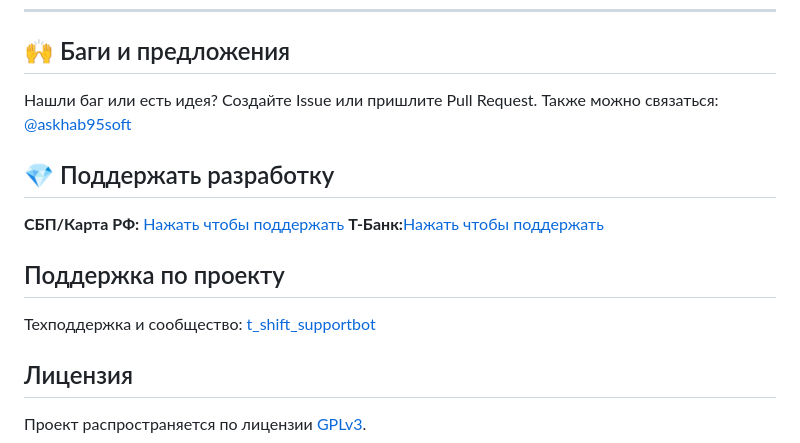
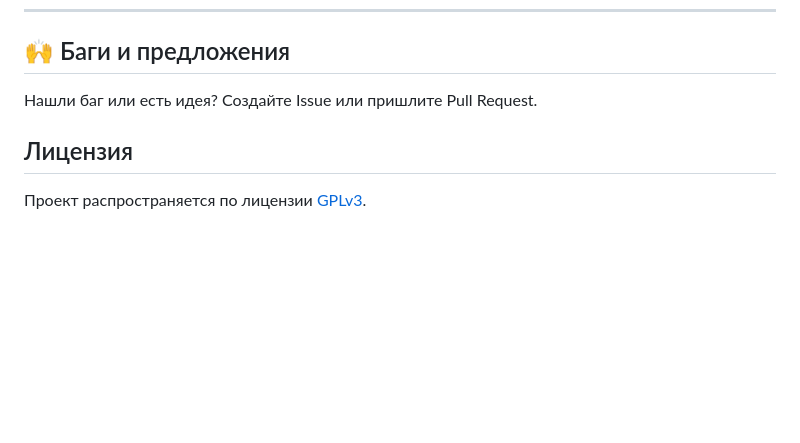
Before and after one commit to askhab95soft/Xatabchik, a Markdown page: README.md, the part around the change. GitHub-like rendering; blank space fills up the shorter version.

```diff
--- a/README.md
+++ b/README.md
@@ -271,14 +271,7 @@ docker-compose down && docker-compose up -d --build
 ---
 
 ## 🙌 Баги и предложения
-Нашли баг или есть идея? Создайте Issue или пришлите Pull Request. Также можно связаться: [@askhab95soft](https://t.me/askhab95soft)
-
-## 💎 Поддержать разработку
-**СБП/Карта РФ:** [Нажать чтобы поддержать](https://yookassa.ru/my/i/aJiSmSUeUie5/l)
-**Т-Банк:**[Нажать чтобы поддержать](https://tbank.ru/cf/1JpNWKAFzqR)
-
-## Поддержка по проекту
-Техподдержка и сообщество: [t_shift_supportbot](https://t.me/t_shift_supportbot)
+Нашли баг или есть идея? Создайте Issue или пришлите Pull Request.
 
 ## Лицензия
 Проект распространяется по лицензии [GPLv3](LICENSE).
```
